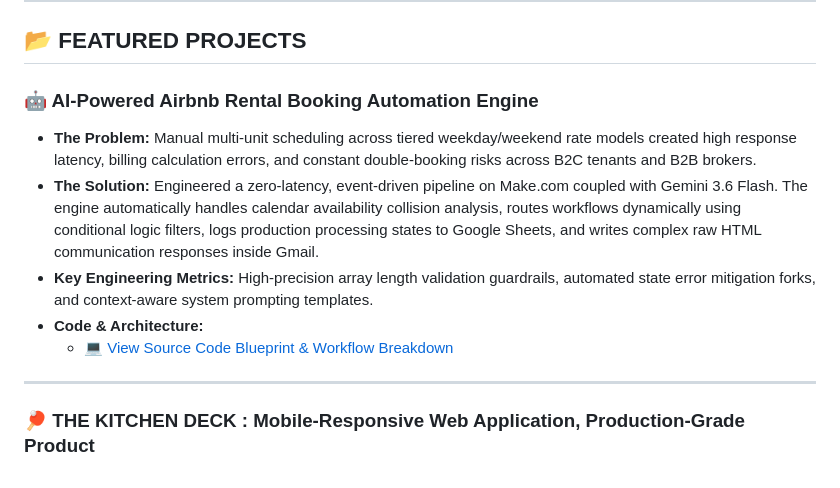
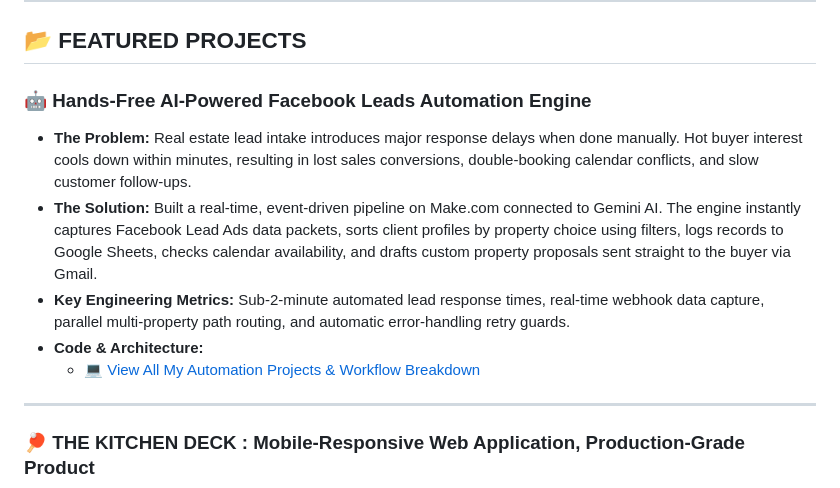
Before and after one commit to larasaints/larasaints.github.io, a Markdown page: README.md, the part around the change. GitHub-like rendering.

```diff
--- a/README.md
+++ b/README.md
@@ -22,12 +22,12 @@
 
 ## 📂 FEATURED PROJECTS
 
-### 🤖 AI-Powered Airbnb Rental Booking Automation Engine
-* **The Problem:** Manual multi-unit scheduling across tiered weekday/weekend rate models created high response latency, billing calculation errors, and constant double-booking risks across B2C tenants and B2B brokers.
-* **The Solution:** Engineered a zero-latency, event-driven pipeline on Make.com coupled with Gemini 3.6 Flash. The engine automatically handles calendar availability collision analysis, routes workflows dynamically using conditional logic filters, logs production processing states to Google Sheets, and writes complex raw HTML communication responses inside Gmail.
-* **Key Engineering Metrics:** High-precision array length validation guardrails, automated state error mitigation forks, and context-aware system prompting templates.
+### 🤖 Hands-Free AI-Powered Facebook Leads Automation Engine
+* **The Problem:** Real estate lead intake introduces major response delays when done manually. Hot buyer interest cools down within minutes, resulting in lost sales conversions, double-booking calendar conflicts, and slow customer follow-ups.
+* **The Solution:** Built a real-time, event-driven pipeline on Make.com connected to Gemini AI. The engine instantly captures Facebook Lead Ads data packets, sorts client profiles by property choice using filters, logs records to Google Sheets, checks calendar availability, and drafts custom property proposals sent straight to the buyer via Gmail.
+* **Key Engineering Metrics:** Sub-2-minute automated lead response times, real-time webhook data capture, parallel multi-property path routing, and automatic error-handling retry guards.
 * **Code & Architecture:**
-  * 💻 [View Source Code Blueprint & Workflow Breakdown](https://github.com/larasaints/ai-powered-airbnb-rental-booking-automation)
+  * 💻 [View All My Automation Projects & Workflow Breakdown](https://github.com/larasaints/automations)
 
 
 ---
```
